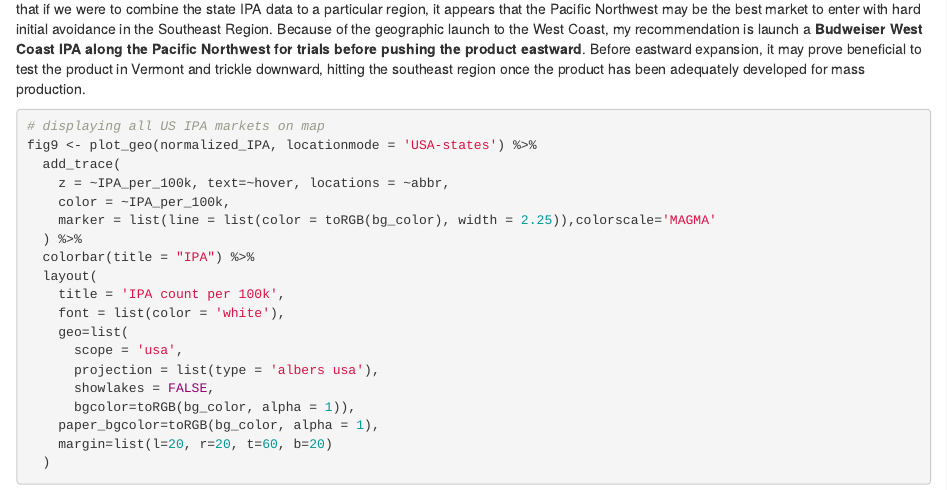
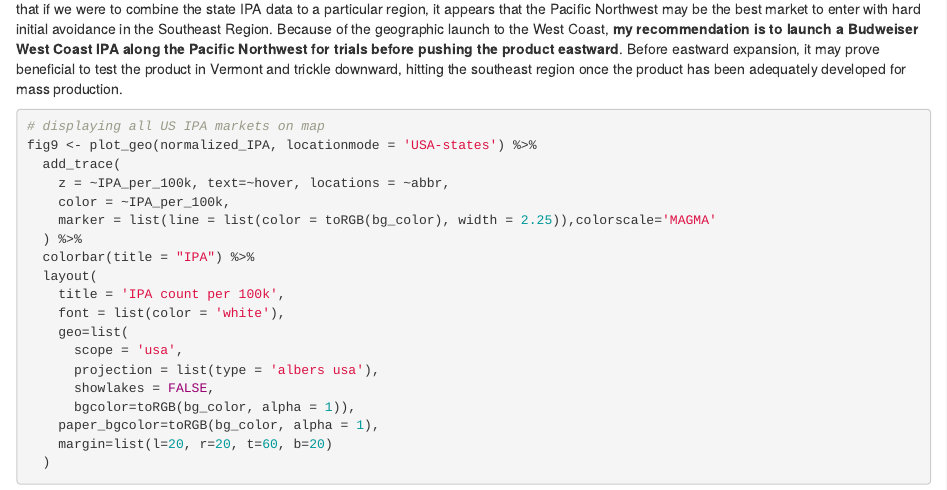
Before and after one commit to bstephan-smu/DDS-project1, an R Markdown document (eda.Rmd): the page in a window 1100 px wide, from 12040 px down. Rendered offline with R 4.5, knitr and Pandoc, with nearby package versions; some code elsewhere in the file could not run offline.

Commit message:
Update eda.Rmd
corrected final recommendation bold text.

````diff
--- a/eda.Rmd
+++ b/eda.Rmd
@@ -360,7 +360,7 @@
 \newline
 Now that we have normalized our dataset, let's identify the region with the best potential for the IPA release. You can see from the results below, that if we were to combine the state IPA data to a particular region, it appears that the Pacific Northwest may be the best market to enter with hard initial avoidance in the Southeast Region.
 \newline
-Because of the geographic launch to the West Coast, my recommendation is launch a **Budweiser West Coast IPA along the Pacific Northwest for trials before pushing the product eastward**. Before eastward expansion, it may prove beneficial to test the product in Vermont and trickle downward, hitting the southeast region once the product has been adequately developed for mass production.
+Because of the geographic launch to the West Coast, **my recommendation is to launch a Budweiser West Coast IPA along the Pacific Northwest for trials before pushing the product eastward**. Before eastward expansion, it may prove beneficial to test the product in Vermont and trickle downward, hitting the southeast region once the product has been adequately developed for mass production.
 ```{r}
 # displaying all US IPA markets on map
 fig9 <- plot_geo(normalized_IPA, locationmode = 'USA-states') %>%
````
